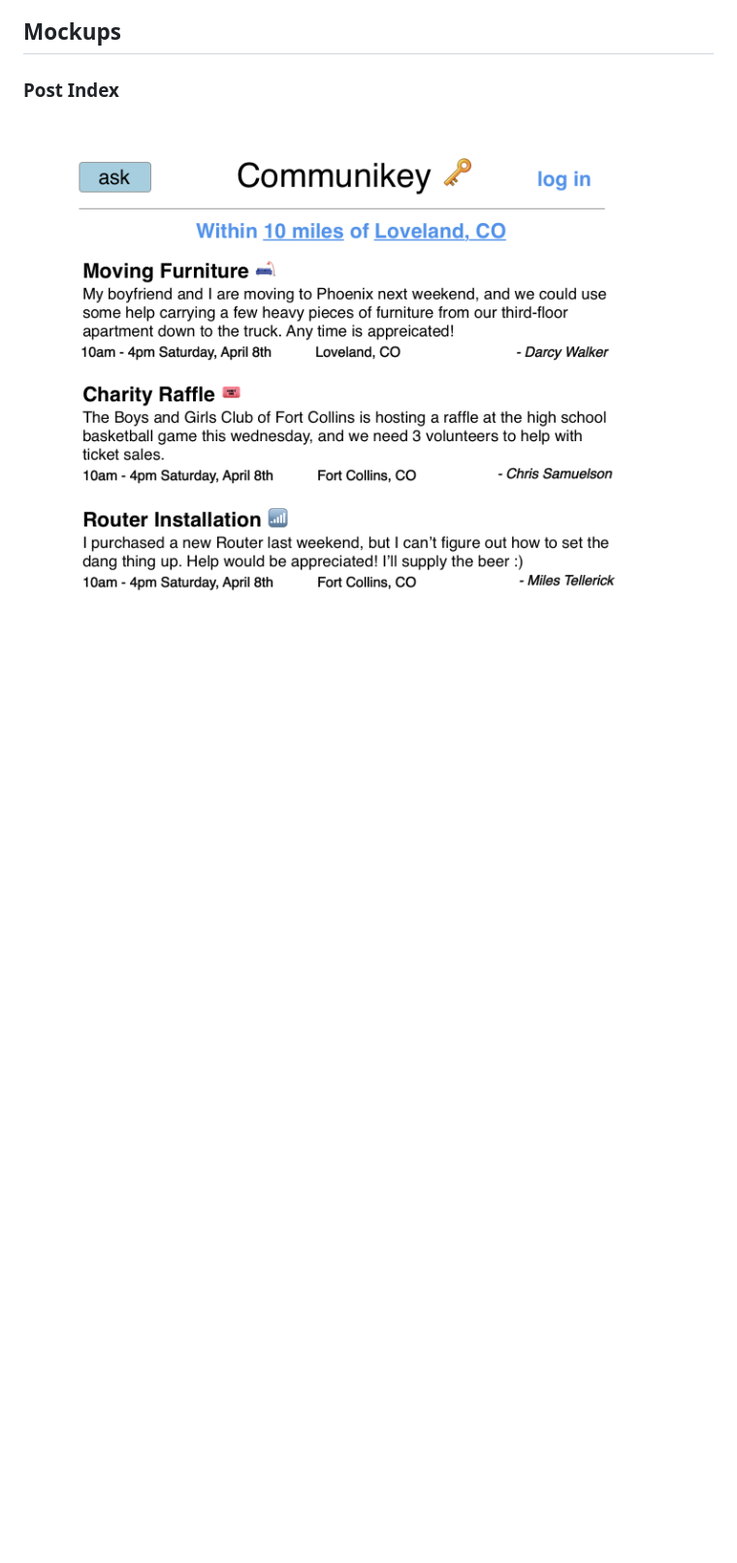
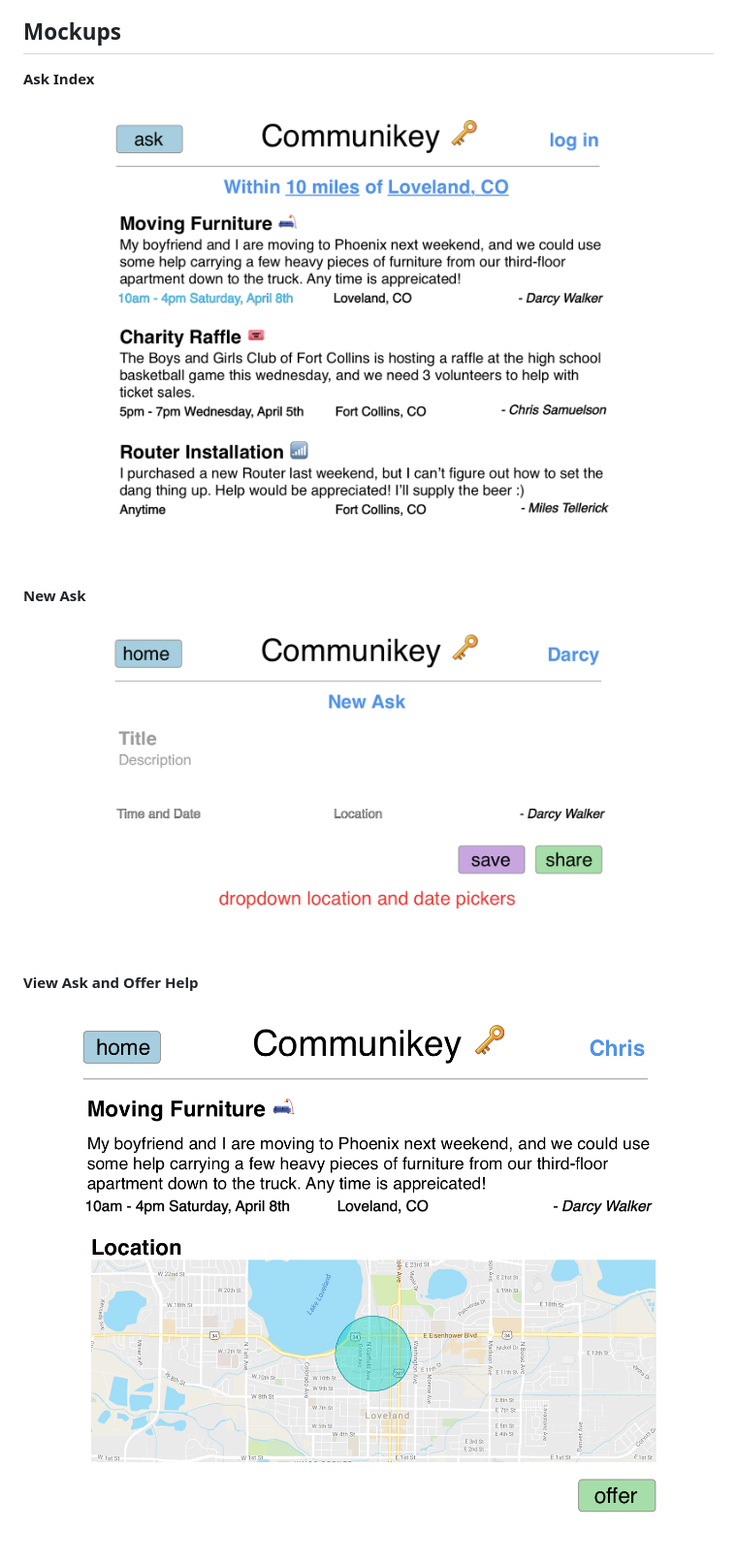
Before and after one commit to etmoore/communikey, a Markdown page: README.md, the part around the change. Shown at 97% size. Drawn GitHub-style; pictures changed too: mockups/ask_index.png (added), mockups/ask_view.png (added), mockups/new_ask.png (added); blank space fills up the shorter version.

Commit message:
add new ask and ask view mockup; add sketch file

```diff
--- a/README.md
+++ b/README.md
@@ -102,5 +102,11 @@ Media Features.
 
 ## Mockups
 
-### Post Index
-![Post Index Mockup](./mockups/post_index.png)
+**Ask Index**
+![Ask Index Mockup](./mockups/ask_index.png)
+
+**New Ask**
+![New Ask Mockup](./mockups/new_ask.png)
+
+**View Ask and Offer Help**
+![Ask View Mockup](./mockups/ask_view.png)
```
Also changed, not shown: 1 other file.
